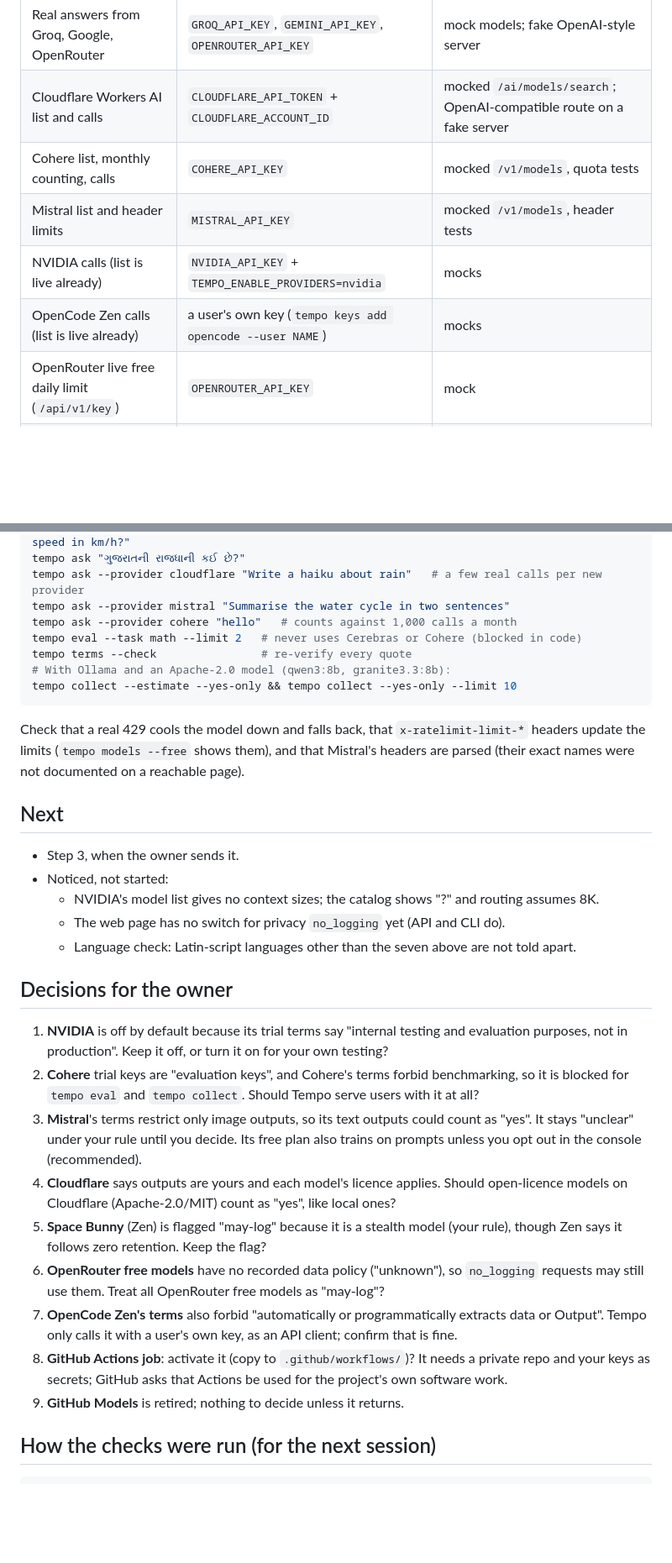
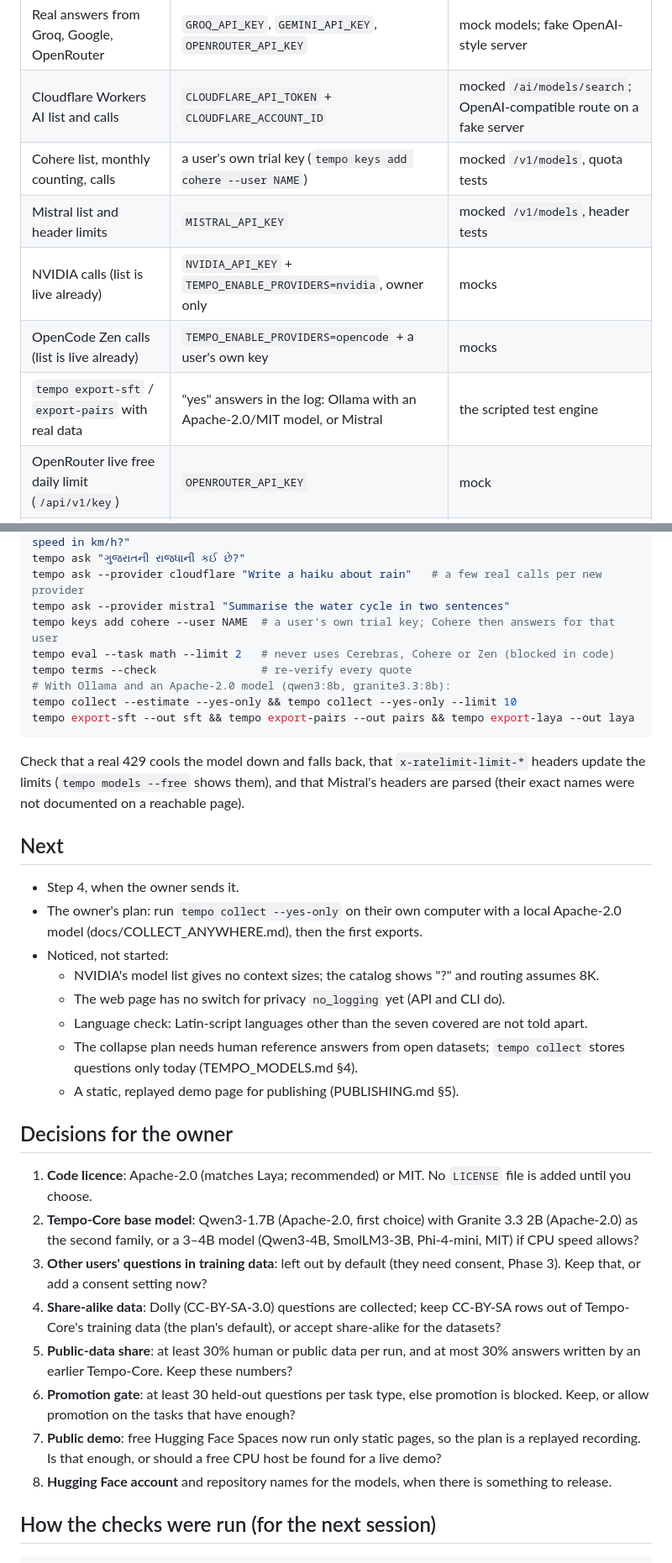
Before and after one commit to narendrachampaneri/Tempo-server, a Markdown page: docs/STATUS.md, 2 parts joined by grey strips. Shown at 84% size. Drawn GitHub-style; blank space fills up the shorter version.

Commit message:
Docs: STATUS after step 3
Co-Authored-By: Claude Opus 5.5 <noreply@anthropic.com>
Claude-Session: https://claude.ai/code/session_01UisHQmMVDstvmrNwgrPMxT

````diff
--- a/docs/STATUS.md
+++ b/docs/STATUS.md
@@ -138,10 +188,11 @@ server:
 |---|---|---|
 | Real answers from Groq, Google, OpenRouter | `GROQ_API_KEY`, `GEMINI_API_KEY`, `OPENROUTER_API_KEY` | mock models; fake OpenAI-style server |
 | Cloudflare Workers AI list and calls | `CLOUDFLARE_API_TOKEN` + `CLOUDFLARE_ACCOUNT_ID` | mocked `/ai/models/search`; OpenAI-compatible route on a fake server |
-| Cohere list, monthly counting, calls | `COHERE_API_KEY` | mocked `/v1/models`, quota tests |
+| Cohere list, monthly counting, calls | a user's own trial key (`tempo keys add cohere --user NAME`) | mocked `/v1/models`, quota tests |
 | Mistral list and header limits | `MISTRAL_API_KEY` | mocked `/v1/models`, header tests |
-| NVIDIA calls (list is live already) | `NVIDIA_API_KEY` + `TEMPO_ENABLE_PROVIDERS=nvidia` | mocks |
-| OpenCode Zen calls (list is live already) | a user's own key (`tempo keys add opencode --user NAME`) | mocks |
+| NVIDIA calls (list is live already) | `NVIDIA_API_KEY` + `TEMPO_ENABLE_PROVIDERS=nvidia`, owner only | mocks |
+| OpenCode Zen calls (list is live already) | `TEMPO_ENABLE_PROVIDERS=opencode` + a user's own key | mocks |
+| `tempo export-sft` / `export-pairs` with real data | "yes" answers in the log: Ollama with an Apache-2.0/MIT model, or Mistral | the scripted test engine |
 | OpenRouter live free daily limit (`/api/v1/key`) | `OPENROUTER_API_KEY` | mock |
 | Live limits from `x-ratelimit-limit-*` headers | any key | header tests |
 | `tempo eval` on real models | any key (never Cerebras or Cohere) | mock models |
@@ -162,11 +213,12 @@ tempo ask "A train travels 240 km in 3 hours, then 180 km in 2 hours. What is it
 tempo ask "ગુજરાતની રાજધાની કઈ છે?"
 tempo ask --provider cloudflare "Write a haiku about rain"   # a few real calls per new provider
 tempo ask --provider mistral "Summarise the water cycle in two sentences"
-tempo ask --provider cohere "hello"   # counts against 1,000 calls a month
-tempo eval --task math --limit 2   # never uses Cerebras or Cohere (blocked in code)
+tempo keys add cohere --user NAME  # a user's own trial key; Cohere then answers for that user
+tempo eval --task math --limit 2   # never uses Cerebras, Cohere or Zen (blocked in code)
 tempo terms --check                # re-verify every quote
 # With Ollama and an Apache-2.0 model (qwen3:8b, granite3.3:8b):
 tempo collect --estimate --yes-only && tempo collect --yes-only --limit 10
+tempo export-sft --out sft && tempo export-pairs --out pairs && tempo export-laya --out laya
 ```
 
 Check that a real 429 cools the model down and falls back, that `x-ratelimit-limit-*` headers
@@ -175,33 +227,36 @@ update the limits (`tempo models --free` shows them), and that Mistral's headers
 
 ## Next
 
-- Step 3, when the owner sends it.
+- Step 4, when the owner sends it.
+- The owner's plan: run `tempo collect --yes-only` on their own computer with a local
+  Apache-2.0 model (docs/COLLECT_ANYWHERE.md), then the first exports.
 - Noticed, not started:
   - NVIDIA's model list gives no context sizes; the catalog shows "?" and routing assumes 8K.
   - The web page has no switch for privacy `no_logging` yet (API and CLI do).
-  - Language check: Latin-script languages other than the seven above are not told apart.
+  - Language check: Latin-script languages other than the seven covered are not told apart.
+  - The collapse plan needs human reference answers from open datasets; `tempo collect` stores
+    questions only today (TEMPO_MODELS.md §4).
+  - A static, replayed demo page for publishing (PUBLISHING.md §5).
 
 ## Decisions for the owner
 
-1. **NVIDIA** is off by default because its trial terms say "internal testing and evaluation
-   purposes, not in production". Keep it off, or turn it on for your own testing?
-2. **Cohere** trial keys are "evaluation keys", and Cohere's terms forbid benchmarking, so it is
-   blocked for `tempo eval` and `tempo collect`. Should Tempo serve users with it at all?
-3. **Mistral**'s terms restrict only image outputs, so its text outputs could count as "yes".
-   It stays "unclear" under your rule until you decide. Its free plan also trains on prompts
-   unless you opt out in the console (recommended).
-4. **Cloudflare** says outputs are yours and each model's licence applies. Should open-licence
-   models on Cloudflare (Apache-2.0/MIT) count as "yes", like local ones?
-5. **Space Bunny** (Zen) is flagged "may-log" because it is a stealth model (your rule), though
-   Zen says it follows zero retention. Keep the flag?
-6. **OpenRouter free models** have no recorded data policy ("unknown"), so `no_logging`
-   requests may still use them. Treat all OpenRouter free models as "may-log"?
-7. **OpenCode Zen's terms** also forbid "automatically or programmatically extracts data or
-   Output". Tempo only calls it with a user's own key, as an API client; confirm that is fine.
-8. **GitHub Actions job**: activate it (copy to `.github/workflows/`)? It needs a private repo
-   and your keys as secrets; GitHub asks that Actions be used for the project's own software
-   work.
-9. **GitHub Models** is retired; nothing to decide unless it returns.
+1. **Code licence**: Apache-2.0 (matches Laya; recommended) or MIT. No `LICENSE` file is added
+   until you choose.
+2. **Tempo-Core base model**: Qwen3-1.7B (Apache-2.0, first choice) with Granite 3.3 2B
+   (Apache-2.0) as the second family, or a 3–4B model (Qwen3-4B, SmolLM3-3B, Phi-4-mini, MIT)
+   if CPU speed allows?
+3. **Other users' questions in training data**: left out by default (they need consent,
+   Phase 3). Keep that, or add a consent setting now?
+4. **Share-alike data**: Dolly (CC-BY-SA-3.0) questions are collected; keep CC-BY-SA rows out of
+   Tempo-Core's training data (the plan's default), or accept share-alike for the datasets?
+5. **Public-data share**: at least 30% human or public data per run, and at most 30% answers
+   written by an earlier Tempo-Core. Keep these numbers?
+6. **Promotion gate**: at least 30 held-out questions per task type, else promotion is blocked.
+   Keep, or allow promotion on the tasks that have enough?
+7. **Public demo**: free Hugging Face Spaces now run only static pages, so the plan is a
+   replayed recording. Is that enough, or should a free CPU host be found for a live demo?
+8. **Hugging Face account** and repository names for the models, when there is something to
+   release.
 
 ## How the checks were run (for the next session)
 
````
Also changed, not shown: other parts of docs/STATUS.md (+63 -13 lines).
